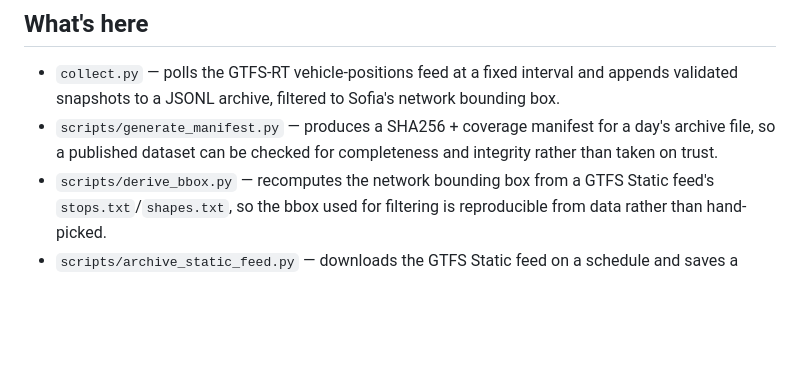
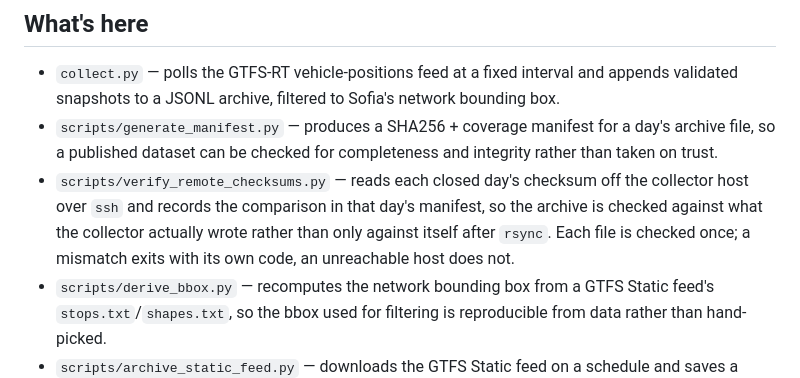
Before and after one commit to StasSuslov/sofia-pt-data, a Markdown page: README.md, the part around the change. Rendered like a GitHub page; blank space fills up the shorter version.

Commit message:
List the remote checksum verifier among the repo's scripts
scripts/verify_remote_checksums.py carries the part of the integrity story
generate_manifest.py cannot: the manifest hashes the local copy after rsync
landed it, so it proves the file is self-consistent, not that it matches
what the collector wrote on the host. The README's "What's here" list
skipped it, which made the published integrity story look weaker than the
code actually is.

Entry added next to generate_manifest.py, naming the once-per-file check and
the distinct exit codes for a mismatch and for an unreachable host. Every
other script under scripts/ was already listed; test modules are covered by
the Tests section rather than that list.

Co-Authored-By: Claude Opus 5 <noreply@anthropic.com>
Claude-Session: https://claude.ai/code/session_01CKhXdM8an8U1fSF8L78EVc

```diff
--- a/README.md
+++ b/README.md
@@ -15,6 +15,11 @@ and analytical approach.
 - `scripts/generate_manifest.py` — produces a SHA256 + coverage manifest for
   a day's archive file, so a published dataset can be checked for
   completeness and integrity rather than taken on trust.
+- `scripts/verify_remote_checksums.py` — reads each closed day's checksum
+  off the collector host over `ssh` and records the comparison in that day's
+  manifest, so the archive is checked against what the collector actually
+  wrote rather than only against itself after `rsync`. Each file is checked
+  once; a mismatch exits with its own code, an unreachable host does not.
 - `scripts/derive_bbox.py` — recomputes the network bounding box from a
   GTFS Static feed's `stops.txt`/`shapes.txt`, so the bbox used for
   filtering is reproducible from data rather than hand-picked.
```
